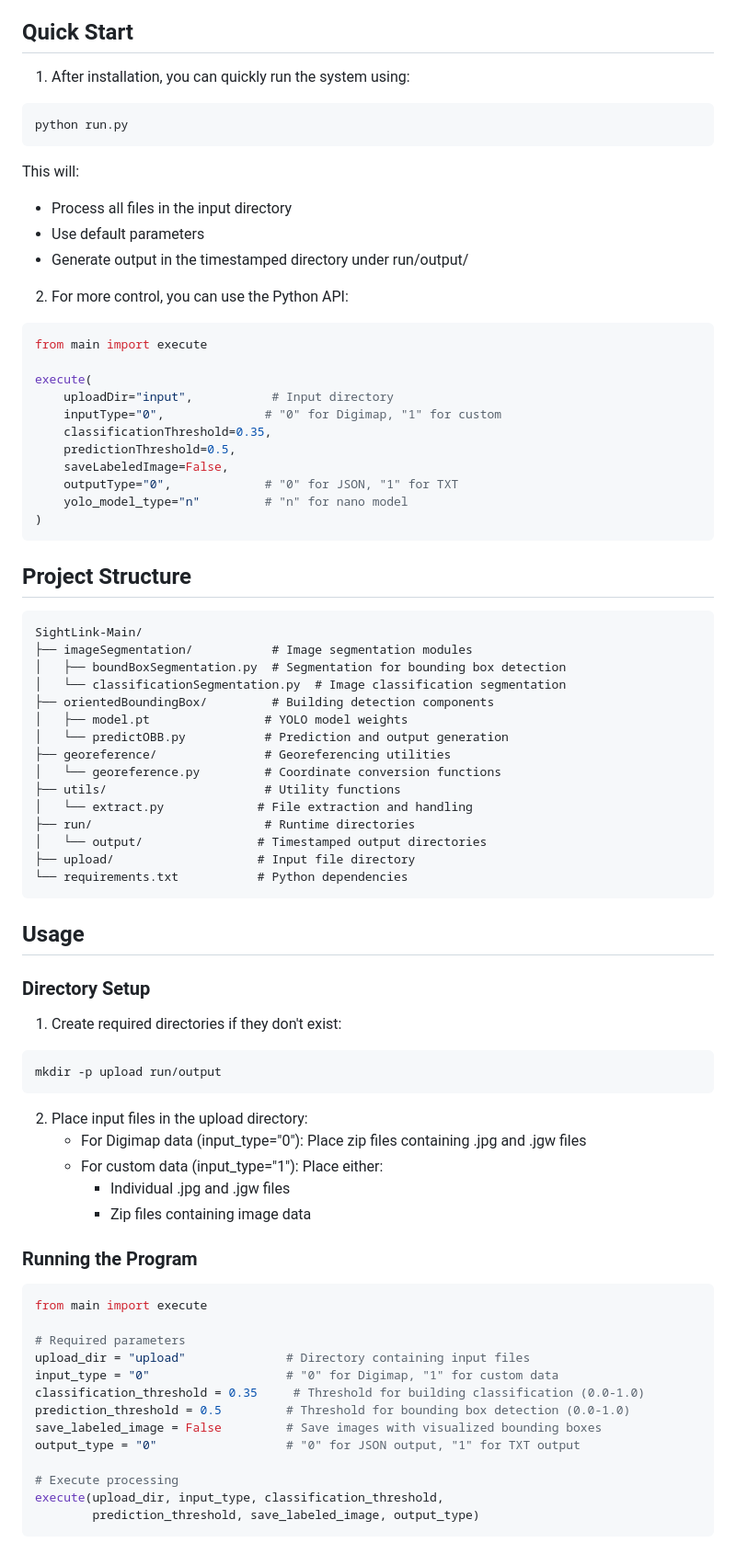
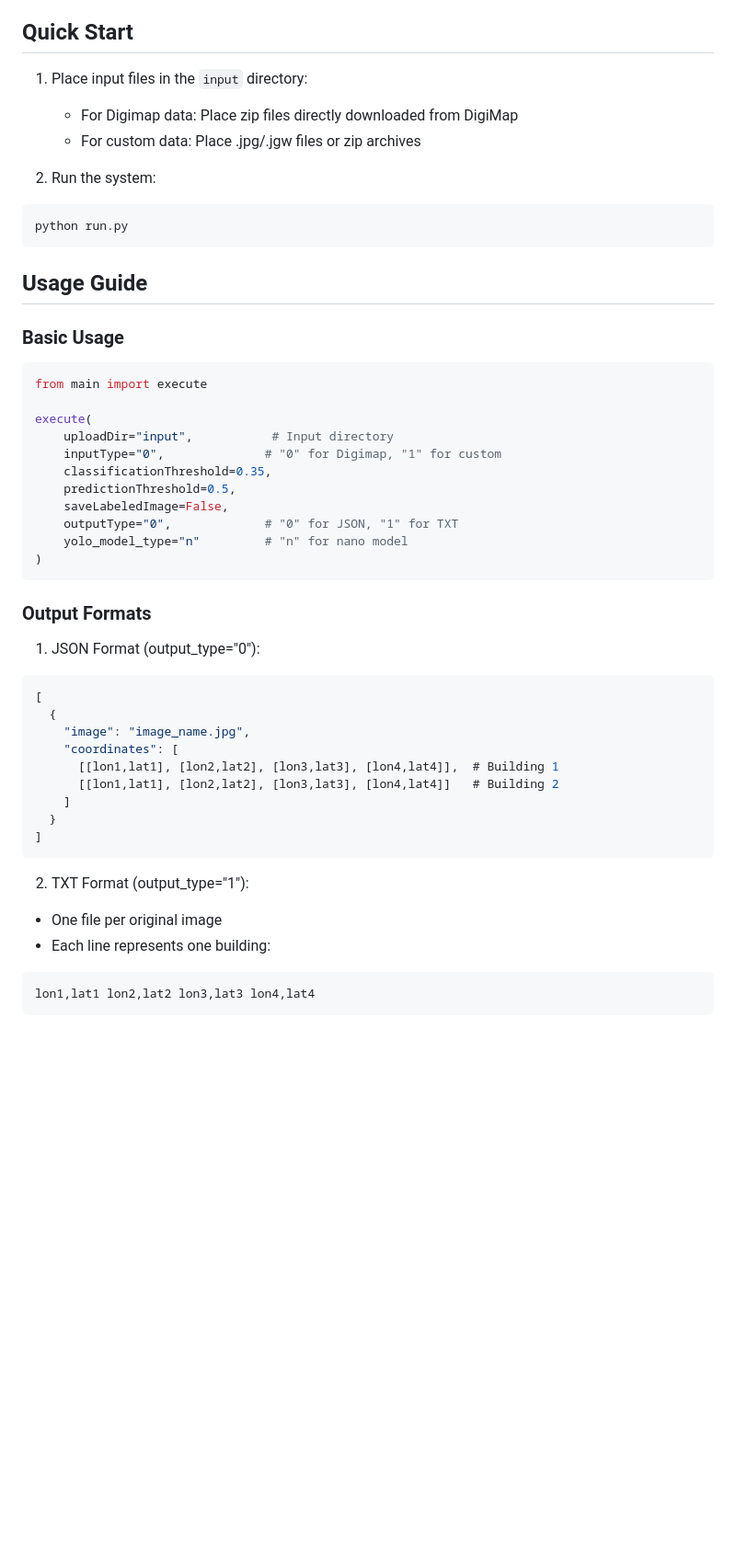
Before and after one commit to Edw00765/SightLinks-Main, a Markdown page: README.md, the part around one of its changes. Shown at 92% size. Drawn GitHub-style; blank space fills up the shorter version.

````diff
--- a/README.md
+++ b/README.md
@@ -65,20 +73,18 @@ pip install -r requirements.txt
 
 ## Quick Start
 
-1. After installation, you can quickly run the system using:
+1. Place input files in the `input` directory:
+   - For Digimap data: Place zip files directly downloaded from DigiMap
+   - For custom data: Place .jpg/.jgw files or zip archives
 
+2. Run the system:
 ```bash
 python run.py
 ```
 
-This will:
+## Usage Guide
 
-- Process all files in the input directory
-- Use default parameters
-- Generate output in the timestamped directory under run/output/
-
-2. For more control, you can use the Python API:
-
+### Basic Usage
 ```python
 from main import execute
 
@@ -93,57 +99,25 @@ execute(
 )
 ```
 
-## Project Structure
+### Output Formats
 
-```
-SightLink-Main/
-├── imageSegmentation/           # Image segmentation modules
-│   ├── boundBoxSegmentation.py  # Segmentation for bounding box detection
-│   └── classificationSegmentation.py  # Image classification segmentation
-├── orientedBoundingBox/         # Building detection components
-│   ├── model.pt                # YOLO model weights
-│   └── predictOBB.py           # Prediction and output generation
-├── georeference/               # Georeferencing utilities
-│   └── georeference.py         # Coordinate conversion functions
-├── utils/                      # Utility functions
-│   └── extract.py             # File extraction and handling
-├── run/                        # Runtime directories
-│   └── output/                # Timestamped output directories
-├── upload/                    # Input file directory
-└── requirements.txt           # Python dependencies
+1. JSON Format (output_type="0"):
+```json
+[
+  {
+    "image": "image_name.jpg",
+    "coordinates": [
+      [[lon1,lat1], [lon2,lat2], [lon3,lat3], [lon4,lat4]],  # Building 1
+      [[lon1,lat1], [lon2,lat2], [lon3,lat3], [lon4,lat4]]   # Building 2
+    ]
+  }
+]
 ```
 
-## Usage
-
-### Directory Setup
-
-1. Create required directories if they don't exist:
-
-```bash
-mkdir -p upload run/output
+2. TXT Format (output_type="1"):
+- One file per original image
+- Each line represents one building:
+```
+lon1,lat1 lon2,lat2 lon3,lat3 lon4,lat4
 ```
 
-2. Place input files in the upload directory:
-   - For Digimap data (input_type="0"): Place zip files containing .jpg and .jgw files
-   - For custom data (input_type="1"): Place either:
-     - Individual .jpg and .jgw files
-     - Zip files containing image data
-
-### Running the Program
-
-```python
-from main import execute
-
-# Required parameters
-upload_dir = "upload"              # Directory containing input files
-input_type = "0"                   # "0" for Digimap, "1" for custom data
-classification_threshold = 0.35     # Threshold for building classification (0.0-1.0)
-prediction_threshold = 0.5         # Threshold for bounding box detection (0.0-1.0)
-save_labeled_image = False         # Save images with visualized bounding boxes
-output_type = "0"                  # "0" for JSON output, "1" for TXT output
-
-# Execute processing
-execute(upload_dir, input_type, classification_threshold,
-        prediction_threshold, save_labeled_image, output_type)
-```
-
````
Also changed, not shown: other parts of README.md (+98 -72 lines).
